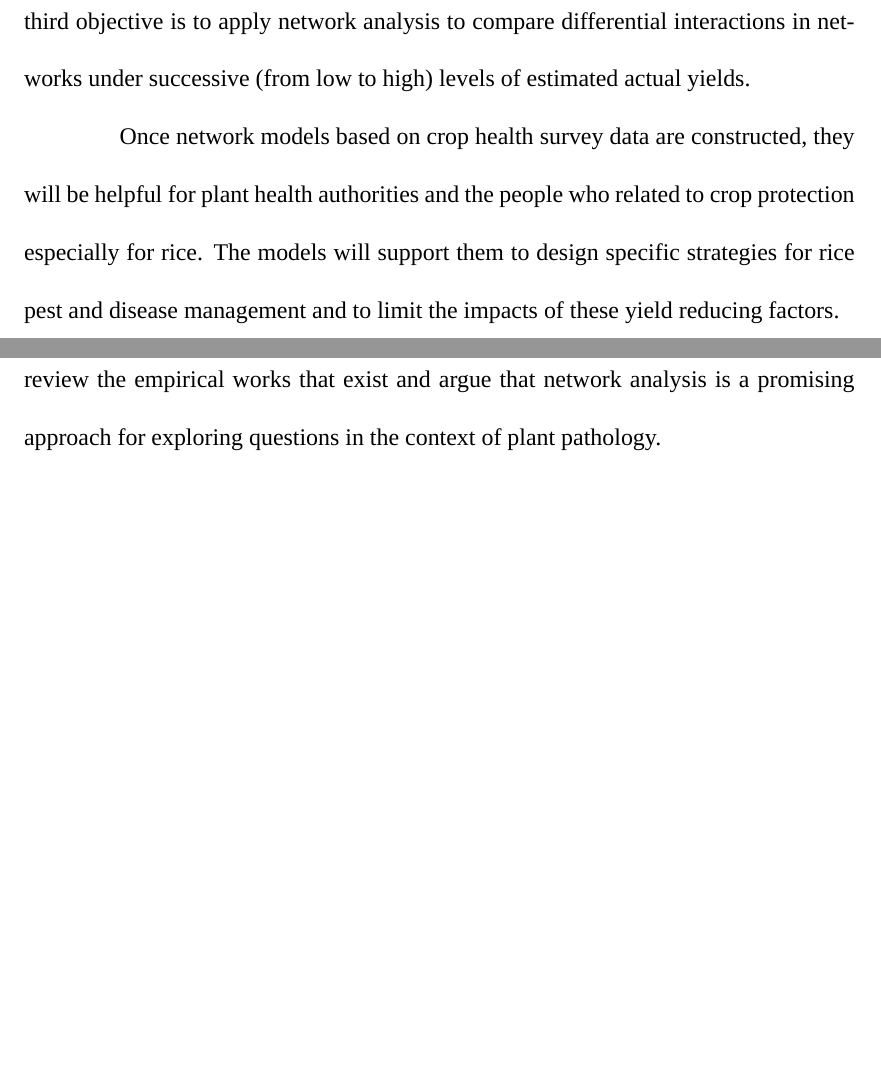
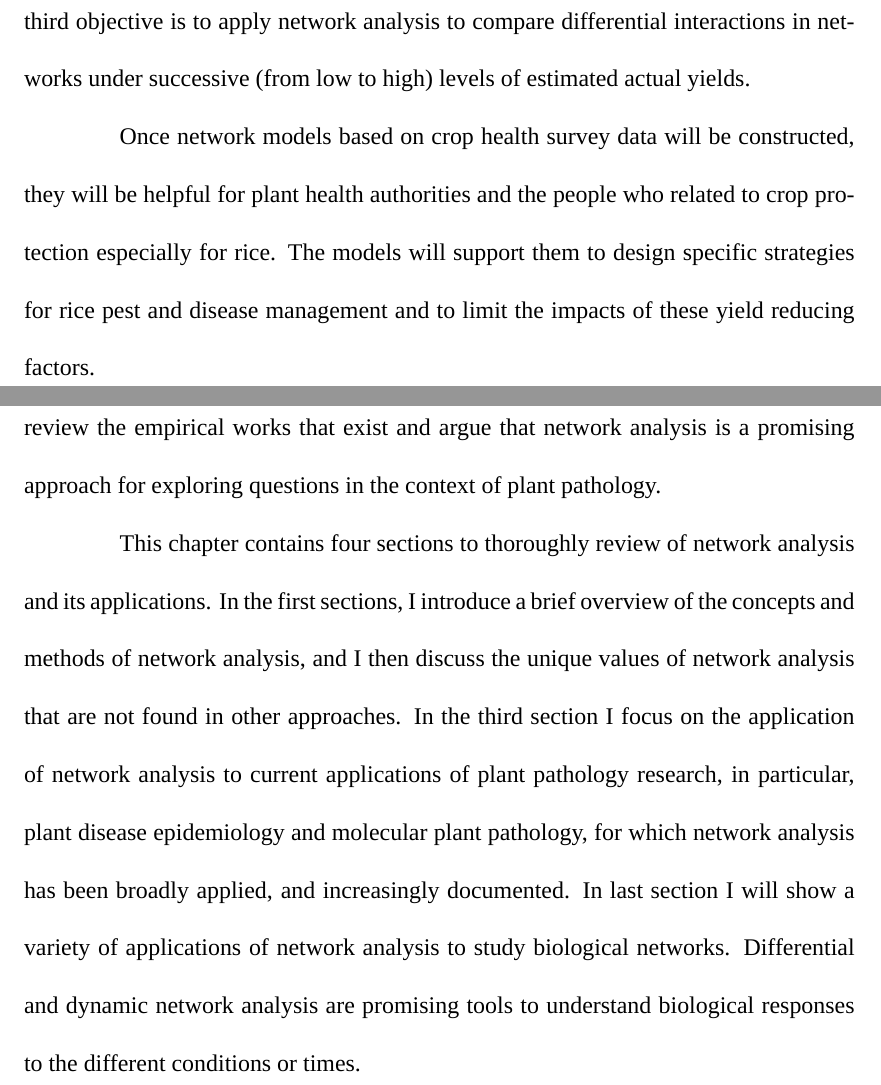
Before and after one commit to sithjaisong/Sith.Dissertation, a LaTeX thesis (main.tex, which reads introduction.tex, litreview.tex): two parts of pages 6 and 7 of 39, joined at a grey line, cut so that both start at the same text, the shorter picture padded with empty space. Compiled offline with XeLaTeX; a missing font is replaced by an installed copy or a similar font.

Commit message:
last edit

```diff
--- a/introduction.tex
+++ b/introduction.tex
@@ -26,6 +26,6 @@ To help visualize and understand these interactions, network analysis seems to p
 
 My overall objective is to develop network approaches and apply them to analyze crop health survey data. My first objective for this research is to develop the network model based on crop health survey data and characterize relationships among components of injuries and cropping practices. My second objective is to compare the differential relationships of network models under different seasons or locations. The third objective is to apply network analysis to compare differential interactions in networks under successive (from low to high) levels of estimated actual yields.
 
-Once network models based on crop health survey data are constructed, they will be helpful for plant health authorities and the people who related to crop protection especially for rice. The models will support them to design specific strategies for rice pest and disease management and to limit the impacts of these yield reducing factors.
+Once network models based on crop health survey data will be constructed, they will be helpful for plant health authorities and the people who related to crop protection especially for rice. The models will support them to design specific strategies for rice pest and disease management and to limit the impacts of these yield reducing factors.
 
 % eos
--- a/litreview.tex
+++ b/litreview.tex
@@ -6,11 +6,12 @@
 % why only review empirical works? are all examples here empirical?
 The applications of network analysis have increased exponentially over the past two decades in various disciplines. Even though documented applications of network analysis in plant pathology are still relatively sparse, network applications in the social sciences, systems biology and ecology have been increasingly found. Here I review the empirical works that exist and argue that network analysis is a promising approach for exploring questions in the context of plant pathology.
 
-
 % why is this commented out?
 
-%This chapter contains three sections to thoroughly review of network analysis and its applications. In the first sections, I introduce a brief overview of the concepts and methods of network analysis, and I then discuss the unique values of network analysis that are not found in other approaches. In the third section I focus on the application of network analysis to current applications of plant pathology research, in particular, plant disease epidemiology and molecular plant pathology, for which network analysis has been broadly applied, and increasingly documented. Network analysis provides fruitful tools for visualizing, analyzing and understanding complex relationships in the studies of plant disease. For instance, network models of genes or proteins pertaining plant defense mechanisms and network models revealing spatial distribution of plant disease through trade networks were already reviewed by \citet{windram2014network} and \citet{Shaw:2014cka}, respectively.
-%The last section presented analytical techniques and strategies to apply network analysis for studying pest management. It introduces three strategies of network applications, which are developed and applied in the studies of systems biology and ecology, and concludes the brief discussions of potential applications to the studies of crop heath management that have yet been undertaken.
+This chapter contains four sections to thoroughly review of network analysis and its applications. In the first sections, I introduce a brief overview of the concepts and methods of network analysis, and I then discuss the unique values of network analysis that are not found in other approaches. In the third section I focus on the application of network analysis to current applications of plant pathology research, in particular, plant disease epidemiology and molecular plant pathology, for which network analysis has been broadly applied, and increasingly documented. In last section I will show a variety of applications of network analysis to study biological networks. Differential and dynamic network analysis are promising tools to understand biological responses to the different conditions or times.
+
+%Network analysis provides fruitful tools for visualizing, analyzing and understanding complex relationships in the studies of plant disease. For instance, network models of genes or proteins pertaining plant defense mechanisms and network models revealing spatial distribution of plant disease through trade networks were already reviewed by \citet{windram2014network} and \citet{Shaw:2014cka}, respectively.
+
 
 \section*{Network Analysis}
 %==========================
```
Also changed, not shown: litreview.tex (2 more changed lines).
